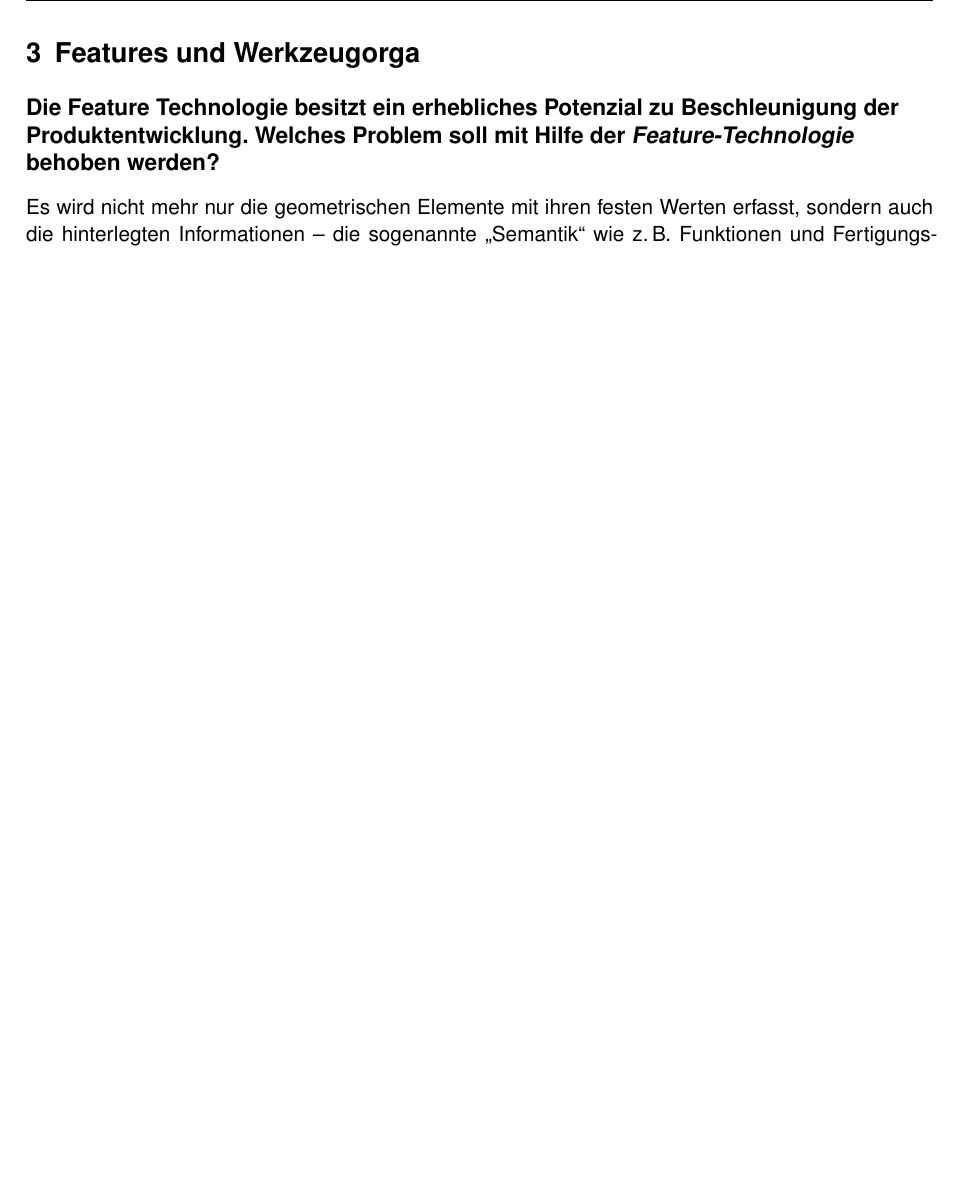
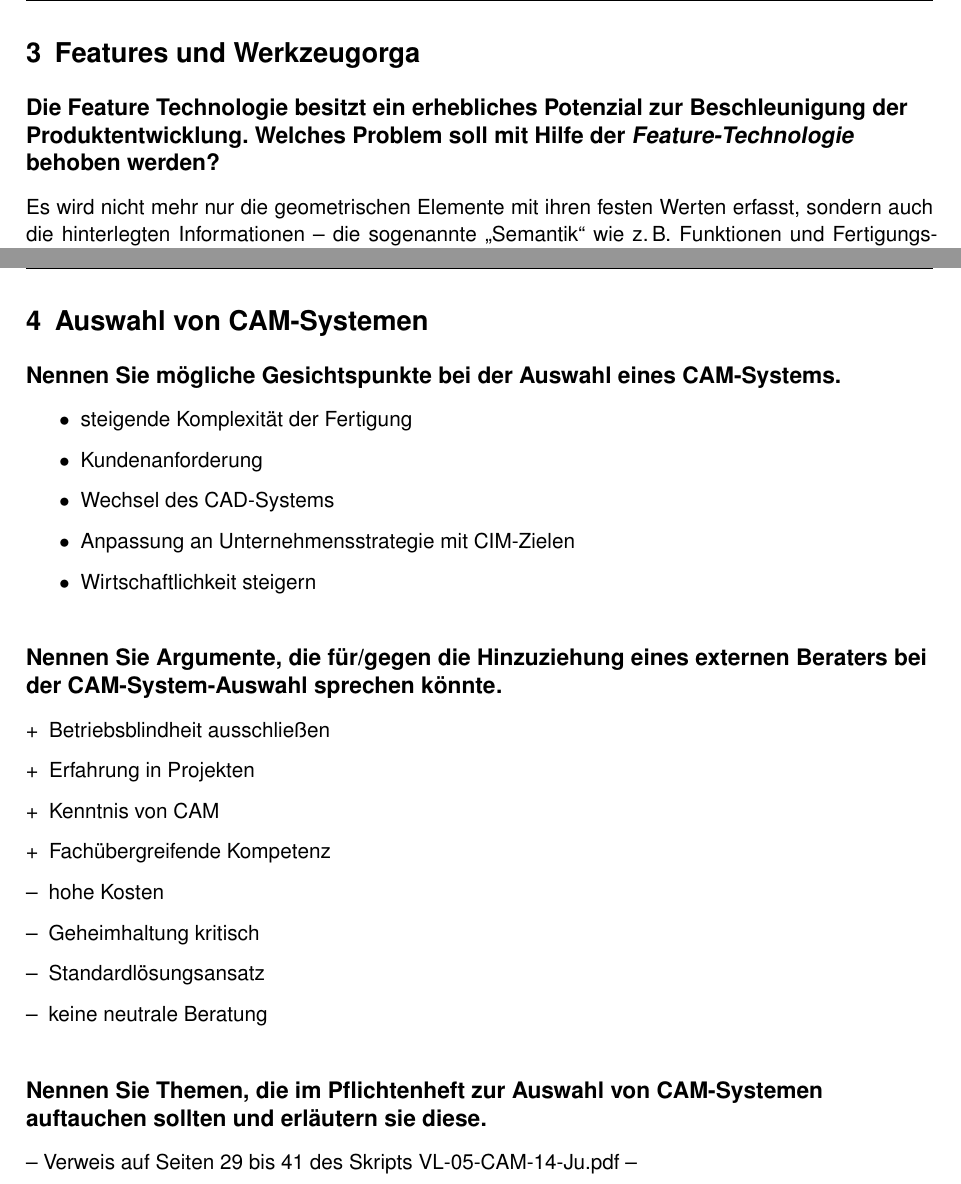
Before and after one commit to 5nickers/CAM-Fragen-Antworten-2014, a LaTeX document (CAM Fragen-Antworten.tex): part of page 7 of 8 before the commit and two parts of pages 7 and 9 of 9 after it, the two joined at a grey line, cut so that both start at the same text, the shorter picture padded with empty space. Compiled offline with pdfLaTeX.

Commit message:
Beantwortung Fragenkatalog Vorlesung 24.6.14

```diff
--- a/CAM Fragen-Antworten.tex
+++ b/CAM Fragen-Antworten.tex
@@ -221,7 +221,7 @@ Abteilung: Arbeitsvorbereitung
 \section{Features und Werkzeugorga}
 
 \subsection*{%
-    Die Feature Technologie besitzt ein erhebliches Potenzial zu Beschleunigung
+    Die Feature Technologie besitzt ein erhebliches Potenzial zur Beschleunigung
     der Produktentwicklung. Welches Problem soll mit Hilfe der
     \emph{Feature-Technologie} behoben werden?
 }
@@ -298,4 +298,37 @@ da man nicht genau weiß, wie der Werkzeugkopf aufgebaut ist und wie die
 Maschine ihn versuchen wird in die notwendige Position zu bringen. Es könnte ja
 passieren, das der Operationsraum zu klein ist.
 
+
+\newpage
+\section{Auswahl von CAM-Systemen}
+
+\subsection*{%
+    Nennen Sie mögliche Gesichtspunkte bei der Auswahl eines CAM-Systems.
+}
+
+\begin{itemize}
+	\item steigende Komplexität der Fertigung
+	\item Kundenanforderung
+	\item Wechsel des CAD-Systems
+	\item Anpassung an Unternehmensstrategie mit CIM-Zielen
+	\item Wirtschaftlichkeit steigern
+\end{itemize}
+
+\subsection*{Nennen Sie Argumente, die für/gegen die Hinzuziehung eines externen Beraters bei der CAM-System-Auswahl sprechen könnte.}
+\begin{itemize}[+]
+	\item Betriebsblindheit ausschließen
+	\item Erfahrung in Projekten
+	\item Kenntnis von CAM
+	\item Fachübergreifende Kompetenz
+\end{itemize}
+\begin{itemize}[–]
+	\item hohe Kosten
+	\item Geheimhaltung kritisch
+	\item Standardlösungsansatz
+	\item keine neutrale Beratung
+\end{itemize}
+
+\subsection*{Nennen Sie Themen, die im Pflichtenheft zur Auswahl von CAM-Systemen auftauchen sollten und erläutern sie diese.}
+– Verweis auf Seiten 29 bis 41 des Skripts VL-05-CAM-14-Ju.pdf –
+
 \end{document}
```
Also changed, not shown: CAM Fragen-Antworten.tex (2 more changed lines).
